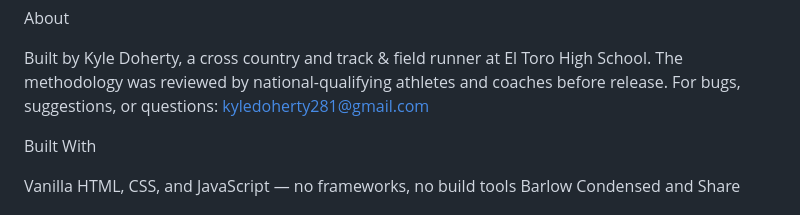
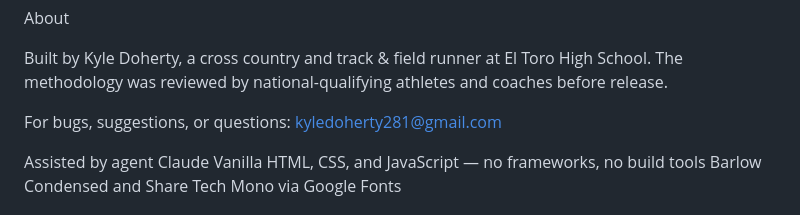
Before and after one commit to Doherty-Enterprises/Medley-Relay-Split-Calculator, a Markdown page: README.md, the part around one of its changes. Rendered like a GitHub page.

Commit message:
Update README with features and usage details
Removed the 'Built With' section and added details about the calculator's features and usage.

```diff
--- a/README.md
+++ b/README.md
@@ -63,9 +89,9 @@ Or visit the live version linked above.
 About
 
 Built by Kyle Doherty, a cross country and track & field runner at El Toro High School. The methodology was reviewed by national-qualifying athletes and coaches before release.
+
 For bugs, suggestions, or questions: kyledoherty281@gmail.com
 
-Built With
-
+Assisted by agent Claude
 Vanilla HTML, CSS, and JavaScript — no frameworks, no build tools
 Barlow Condensed and Share Tech Mono via Google Fonts
```
Also changed, not shown: other parts of README.md (+26 -0 lines).
